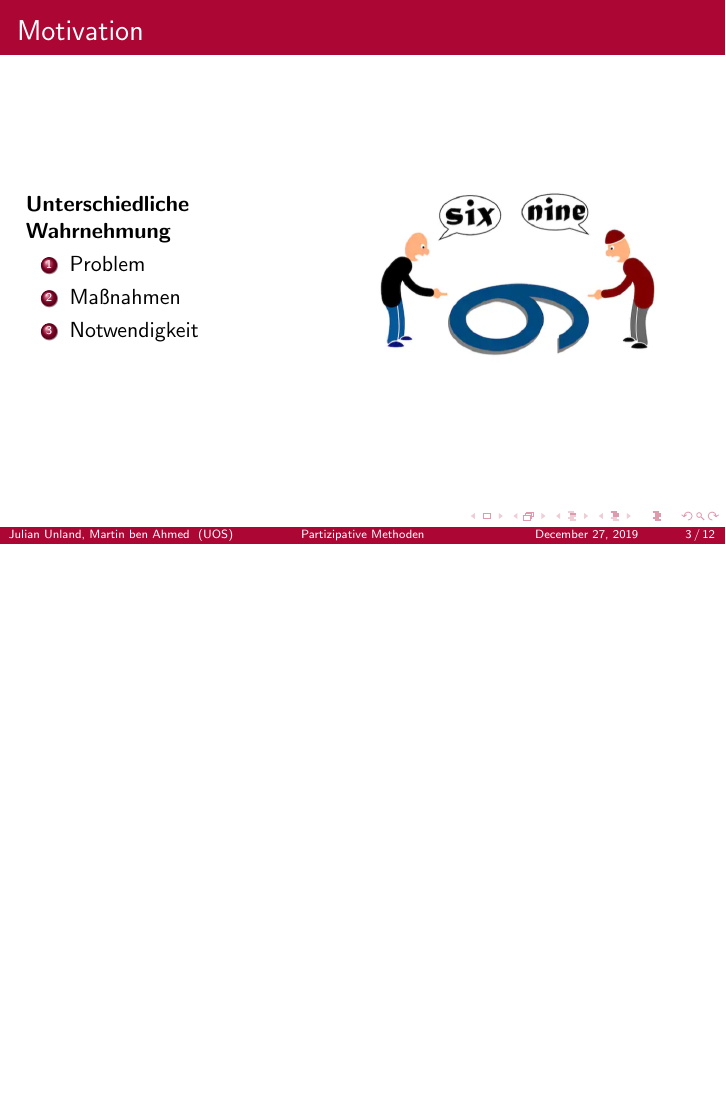
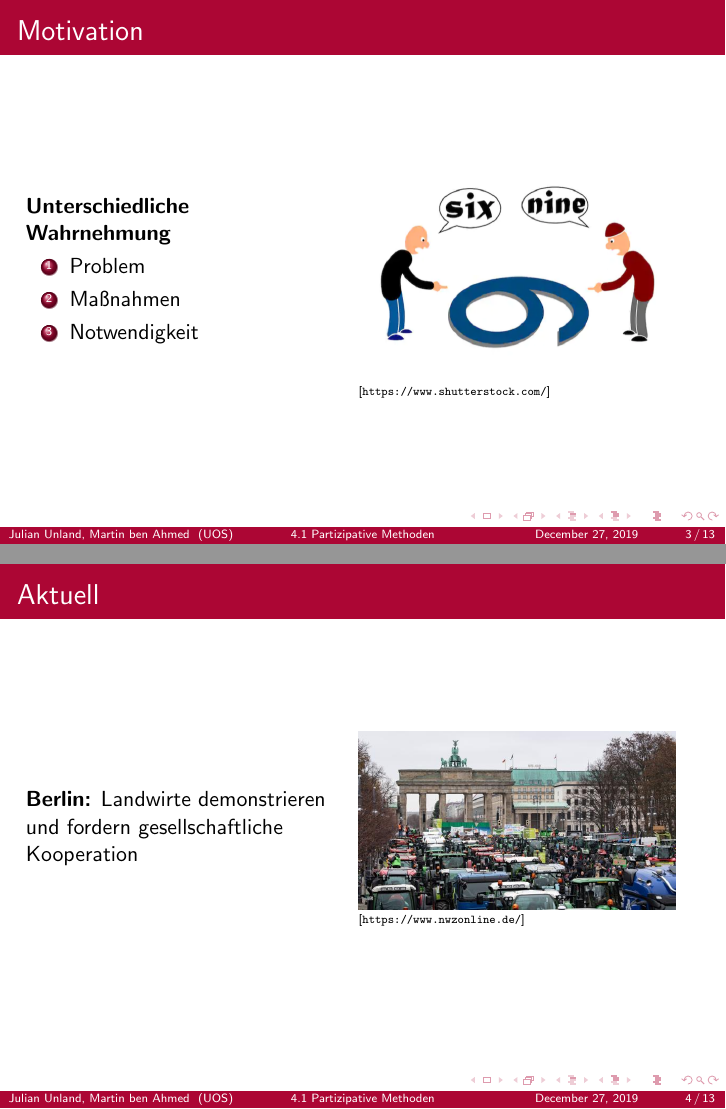
Before and after one commit to JUnland420/asw302, LaTeX slides (presentation_1_vorlage/presentation_1.tex): page 3 of 12 before the commit and pages 3 and 4 of 13 after it, the two joined at a grey line, the shorter picture padded with empty space. Compiled offline with pdfLaTeX.

Commit message:
added another page and did some little tweaks on the template

```diff
--- a/presentation_1_vorlage/presentation_1.tex
+++ b/presentation_1_vorlage/presentation_1.tex
@@ -88,7 +89,7 @@
 
 %\setbeamertemplate{navigation symbols}{} % To remove the navigation symbols from the bottom of all slides uncomment this line
 }
-
+\usepackage{hyperref}
 \usepackage{graphicx} % Allows including images
 \usepackage{grffile}
 \usepackage{booktabs} % Allows the use of \toprule, \midrule and \bottomrule in tables
@@ -97,7 +98,7 @@
 %	TITLE PAGE
 %----------------------------------------------------------------------------------------
 
-\title[Partizipative Methoden]{Anwendung partizipativer Methoden in sozialökologischer Forschung} % The short title appears at the bottom of every slide, the full title is only on the title page
+\title[4.1 Partizipative Methoden]{4.1 Anwendung partizipativer Methoden in sozialökologischer Forschung} % The short title appears at the bottom of every slide, the full title is only on the title page
 
 \author{Julian Unland, Martin ben Ahmed} % Your name
 \institute[UOS] % Your institution as it will appear on the bottom of every slide, may be shorthand to save space
@@ -152,11 +153,29 @@ Universität Osnabrück \\ % Your institution for the title page
 
 \column{.5\textwidth} % Right column and width
 \includegraphics[scale=0.35]{perspective.png}
+\tiny [\url{https://www.shutterstock.com/}]
 
 \end{columns}
 \end{frame}
 
 %------------------------------------------------
+
+\begin{frame}
+\frametitle{Aktuell}
+\begin{columns}[c] % The "c" option specifies centered vertical alignment while the "t" option is used for top vertical alignment
+
+\column{.45\textwidth} % Left column and width
+\textbf{Berlin:}
+Landwirte demonstrieren und fordern gesellschaftliche Kooperation
+
+\column{.5\textwidth} % Right column and width
+\includegraphics[scale=0.22]{demo.jpg}
+\tiny [\url{https://www.nwzonline.de/}]
+\end{columns}
+\end{frame}
+
+%------------------------------------------------
+
 
 \begin{frame}
 \frametitle{Blocks of Highlighted Text}
```
Also changed, not shown: presentation_1_vorlage/demo.jpg (added), presentation_1_vorlage/presentation_1.tex (3 more changed lines).
